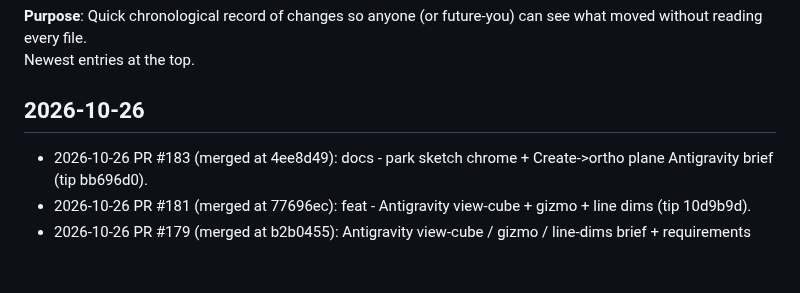
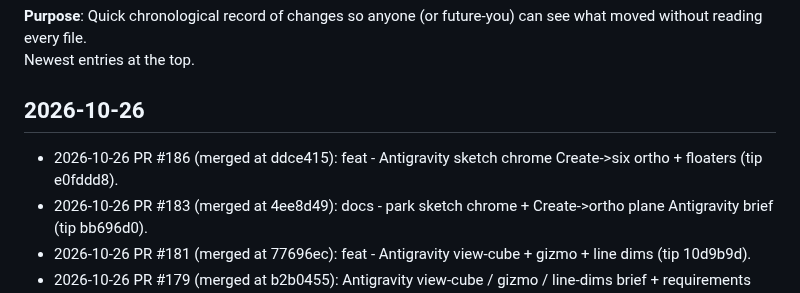
Before and after one commit to cyborgpencil/cad-mvp, a Markdown page: UPDATES.md, the part around the change. GitHub-like rendering; blank space fills up the shorter version.

Commit message:
docs: UPDATES for #186 sketch chrome

```diff
--- a/UPDATES.md
+++ b/UPDATES.md
@@ -4,6 +4,7 @@
 Newest entries at the top.
 
 ## 2026-10-26
+- 2026-10-26 PR #186 (merged at ddce415): feat - Antigravity sketch chrome Create->six ortho + floaters (tip e0fddd8).
 - 2026-10-26 PR #183 (merged at 4ee8d49): docs - park sketch chrome + Create->ortho plane Antigravity brief (tip bb696d0).
 - 2026-10-26 PR #181 (merged at 77696ec): feat - Antigravity view-cube + gizmo + line dims (tip 10d9b9d).
 - 2026-10-26 PR #179 (merged at b2b0455): Antigravity view-cube / gizmo / line-dims brief + requirements freeze TBD (tip ec96baa).
```
